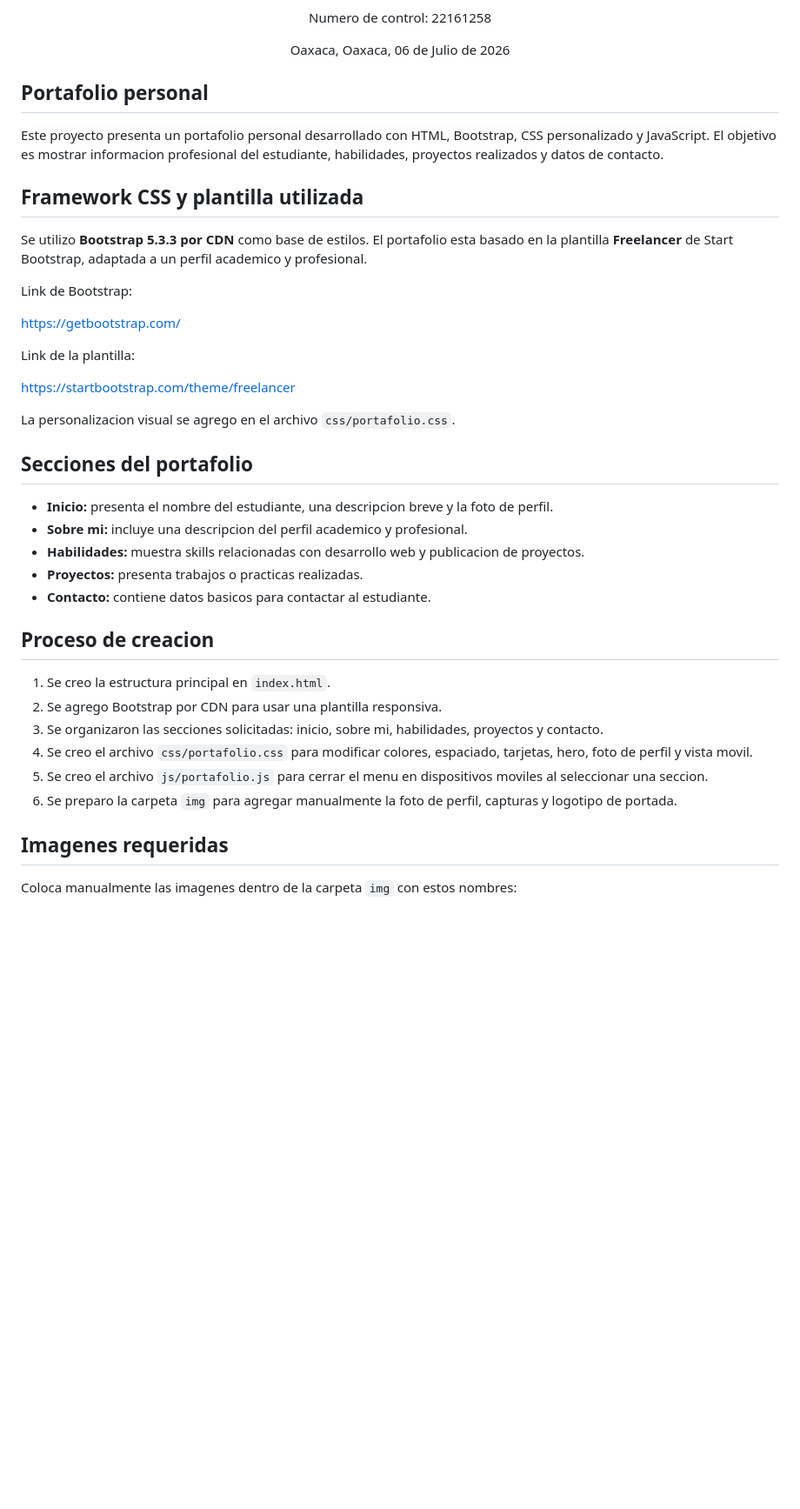
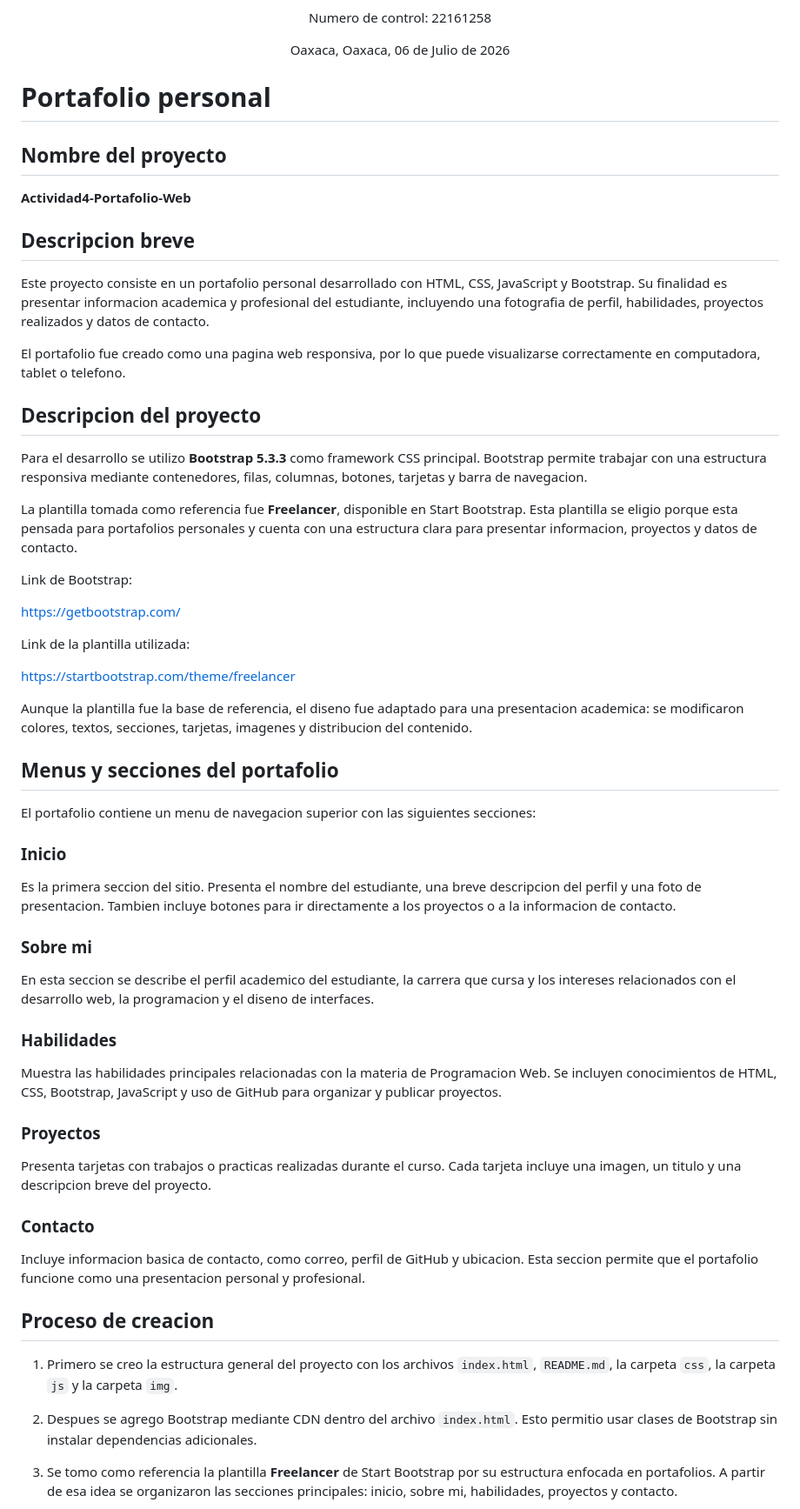
Before and after one commit to omarferxoo/Actividad4-Portafolio-Web, a Markdown page: README.md, the part around one of its changes. Shown at 87% size. Rendered like a GitHub page; blank space fills up the shorter version.

Commit message:
Mejorar documentacion del README

```diff
--- a/README.md
+++ b/README.md
@@ -24,52 +24,90 @@ Oaxaca, Oaxaca, 06 de Julio de 2026
 
 </div>
 
-## Portafolio personal
+# Portafolio personal
 
-Este proyecto presenta un portafolio personal desarrollado con HTML, Bootstrap,
-CSS personalizado y JavaScript. El objetivo es mostrar informacion profesional
-del estudiante, habilidades, proyectos realizados y datos de contacto.
+## Nombre del proyecto
 
-## Framework CSS y plantilla utilizada
+**Actividad4-Portafolio-Web**
 
-Se utilizo **Bootstrap 5.3.3 por CDN** como base de estilos. El portafolio esta
-basado en la plantilla **Freelancer** de Start Bootstrap, adaptada a un perfil
-academico y profesional.
+## Descripcion breve
+
+Este proyecto consiste en un portafolio personal desarrollado con HTML, CSS,
+JavaScript y Bootstrap. Su finalidad es presentar informacion academica y
+profesional del estudiante, incluyendo una fotografia de perfil, habilidades,
+proyectos realizados y datos de contacto.
+
+El portafolio fue creado como una pagina web responsiva, por lo que puede
+visualizarse correctamente en computadora, tablet o telefono.
+
+## Descripcion del proyecto
+
+Para el desarrollo se utilizo **Bootstrap 5.3.3** como framework CSS principal.
+Bootstrap permite trabajar con una estructura responsiva mediante contenedores,
+filas, columnas, botones, tarjetas y barra de navegacion.
+
+La plantilla tomada como referencia fue **Freelancer**, disponible en Start
+Bootstrap. Esta plantilla se eligio porque esta pensada para portafolios
+personales y cuenta con una estructura clara para presentar informacion,
+proyectos y datos de contacto.
 
 Link de Bootstrap:
 
 https://getbootstrap.com/
 
-Link de la plantilla:
+Link de la plantilla utilizada:
 
 https://startbootstrap.com/theme/freelancer
 
-La personalizacion visual se agrego en el archivo `css/portafolio.css`.
+Aunque la plantilla fue la base de referencia, el diseno fue adaptado para una
+presentacion academica: se modificaron colores, textos, secciones, tarjetas,
+imagenes y distribucion del contenido.
 
-## Secciones del portafolio
+## Menus y secciones del portafolio
 
-- **Inicio:** presenta el nombre del estudiante, una descripcion breve y la foto
-  de perfil.
-- **Sobre mi:** incluye una descripcion del perfil academico y profesional.
-- **Habilidades:** muestra skills relacionadas con desarrollo web y publicacion
-  de proyectos.
-- **Proyectos:** presenta trabajos o practicas realizadas.
-- **Contacto:** contiene datos basicos para contactar al estudiante.
+El portafolio contiene un menu de navegacion superior con las siguientes
+secciones:
+
+### Inicio
+
+Es la primera seccion del sitio. Presenta el nombre del estudiante, una breve
+descripcion del perfil y una foto de presentacion. Tambien incluye botones para
+ir directamente a los proyectos o a la informacion de contacto.
+
+### Sobre mi
+
+En esta seccion se describe el perfil academico del estudiante, la carrera que
+cursa y los intereses relacionados con el desarrollo web, la programacion y el
+diseno de interfaces.
+
+### Habilidades
+
+Muestra las habilidades principales relacionadas con la materia de Programacion
+Web. Se incluyen conocimientos de HTML, CSS, Bootstrap, JavaScript y uso de
+GitHub para organizar y publicar proyectos.
+
+### Proyectos
+
+Presenta tarjetas con trabajos o practicas realizadas durante el curso. Cada
+tarjeta incluye una imagen, un titulo y una descripcion breve del proyecto.
+
+### Contacto
+
+Incluye informacion basica de contacto, como correo, perfil de GitHub y
+ubicacion. Esta seccion permite que el portafolio funcione como una presentacion
+personal y profesional.
 
 ## Proceso de creacion
 
-1. Se creo la estructura principal en `index.html`.
-2. Se agrego Bootstrap por CDN para usar una plantilla responsiva.
-3. Se organizaron las secciones solicitadas: inicio, sobre mi, habilidades,
-   proyectos y contacto.
-4. Se creo el archivo `css/portafolio.css` para modificar colores, espaciado,
-   tarjetas, hero, foto de perfil y vista movil.
-5. Se creo el archivo `js/portafolio.js` para cerrar el menu en dispositivos
-   moviles al seleccionar una seccion.
-6. Se preparo la carpeta `img` para agregar manualmente la foto de perfil,
-   capturas y logotipo de portada.
+1. Primero se creo la estructura general del proyecto con los archivos
+   `index.html`, `README.md`, la carpeta `css`, la carpeta `js` y la carpeta
+   `img`.
 
-## Imagenes requeridas
+2. Despues se agrego Bootstrap mediante CDN dentro del archivo `index.html`.
+   Esto permitio usar clases de Bootstrap sin instalar dependencias adicionales.
 
-Coloca manualmente las imagenes dentro de la carpeta `img` con estos nombres:
+3. Se tomo como referencia la plantilla **Freelancer** de Start Bootstrap por
+   su estructura enfocada en portafolios. A partir de esa idea se organizaron
+   las secciones principales: inicio, sobre mi, habilidades, proyectos y
+   contacto.
 
```
Also changed, not shown: other parts of README.md (+48 -12 lines).
